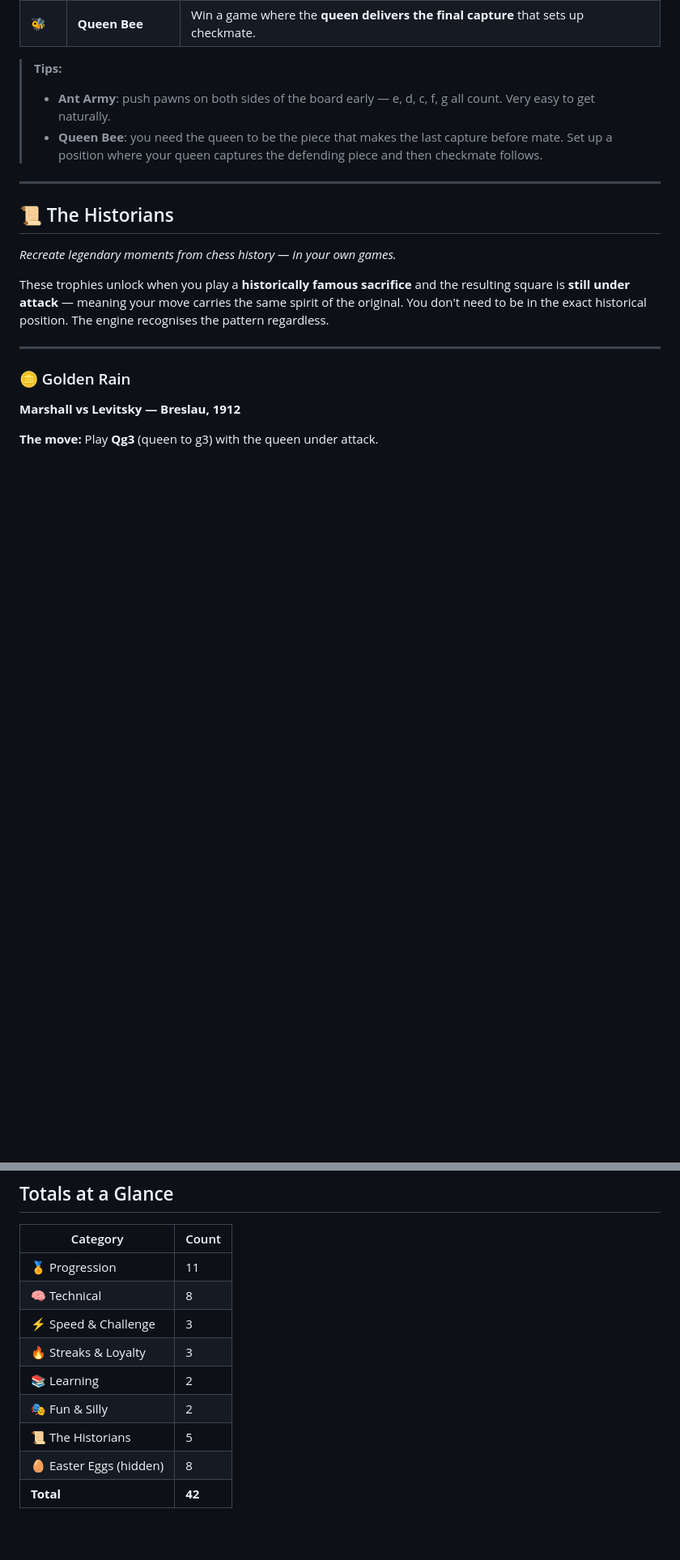
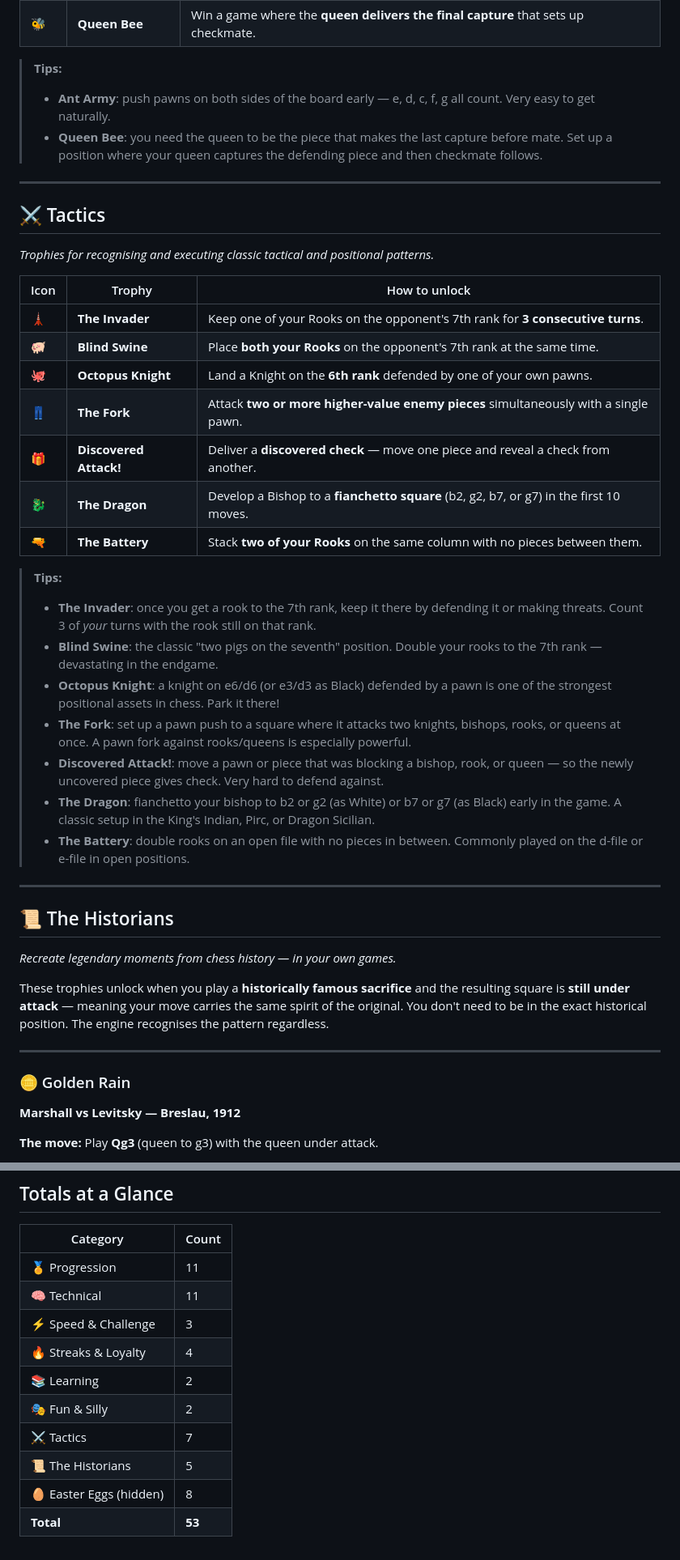
Before and after one commit to vafran/mchess, a Markdown page: docs/TrophyGuide.md, 2 parts joined by grey strips. Shown at 81% size. Rendered like a GitHub page; blank space fills up the shorter version.

Commit message:
feat(trophy-guide): update total trophy count to 53 and add No-Undo Ladder and Tactics sections

```diff
--- a/docs/TrophyGuide.md
+++ b/docs/TrophyGuide.md
@@ -108,6 +121,30 @@
 > **Tips:**
 > - **Ant Army**: push pawns on both sides of the board early — e, d, c, f, g all count. Very easy to get naturally.
 > - **Queen Bee**: you need the queen to be the piece that makes the last capture before mate. Set up a position where your queen captures the defending piece and then checkmate follows.
+
+---
+
+## ⚔️ Tactics
+*Trophies for recognising and executing classic tactical and positional patterns.*
+
+| Icon | Trophy | How to unlock |
+|------|--------|---------------|
+| 🗼 | **The Invader** | Keep one of your Rooks on the opponent's 7th rank for **3 consecutive turns**. |
+| 🐖 | **Blind Swine** | Place **both your Rooks** on the opponent's 7th rank at the same time. |
+| 🐙 | **Octopus Knight** | Land a Knight on the **6th rank** defended by one of your own pawns. |
+| 👖 | **The Fork** | Attack **two or more higher-value enemy pieces** simultaneously with a single pawn. |
+| 🎁 | **Discovered Attack!** | Deliver a **discovered check** — move one piece and reveal a check from another. |
+| 🐉 | **The Dragon** | Develop a Bishop to a **fianchetto square** (b2, g2, b7, or g7) in the first 10 moves. |
+| 🔫 | **The Battery** | Stack **two of your Rooks** on the same column with no pieces between them. |
+
+> **Tips:**
+> - **The Invader**: once you get a rook to the 7th rank, keep it there by defending it or making threats. Count 3 of *your* turns with the rook still on that rank.
+> - **Blind Swine**: the classic "two pigs on the seventh" position. Double your rooks to the 7th rank — devastating in the endgame.
+> - **Octopus Knight**: a knight on e6/d6 (or e3/d3 as Black) defended by a pawn is one of the strongest positional assets in chess. Park it there!
+> - **The Fork**: set up a pawn push to a square where it attacks two knights, bishops, rooks, or queens at once. A pawn fork against rooks/queens is especially powerful.
+> - **Discovered Attack!**: move a pawn or piece that was blocking a bishop, rook, or queen — so the newly uncovered piece gives check. Very hard to defend against.
+> - **The Dragon**: fianchetto your bishop to b2 or g2 (as White) or b7 or g7 (as Black) early in the game. A classic setup in the King's Indian, Pirc, or Dragon Sicilian.
+> - **The Battery**: double rooks on an open file with no pieces in between. Commonly played on the d-file or e-file in open positions.
 
 ---
 
@@ -198,11 +235,12 @@ Unlock **all 4** historical motif trophies (Golden Rain, Cannon Shot, Locomotive
 | Category | Count |
 |---|---|
 | 🏅 Progression | 11 |
-| 🧠 Technical | 8 |
+| 🧠 Technical | 11 |
 | ⚡ Speed & Challenge | 3 |
-| 🔥 Streaks & Loyalty | 3 |
+| 🔥 Streaks & Loyalty | 4 |
 | 📚 Learning | 2 |
 | 🎭 Fun & Silly | 2 |
+| ⚔️ Tactics | 7 |
 | 📜 The Historians | 5 |
 | 🥚 Easter Eggs (hidden) | 8 |
-| **Total** | **42** |
+| **Total** | **53** |
```
Also changed, not shown: other parts of docs/TrophyGuide.md (+14 -1 lines).
